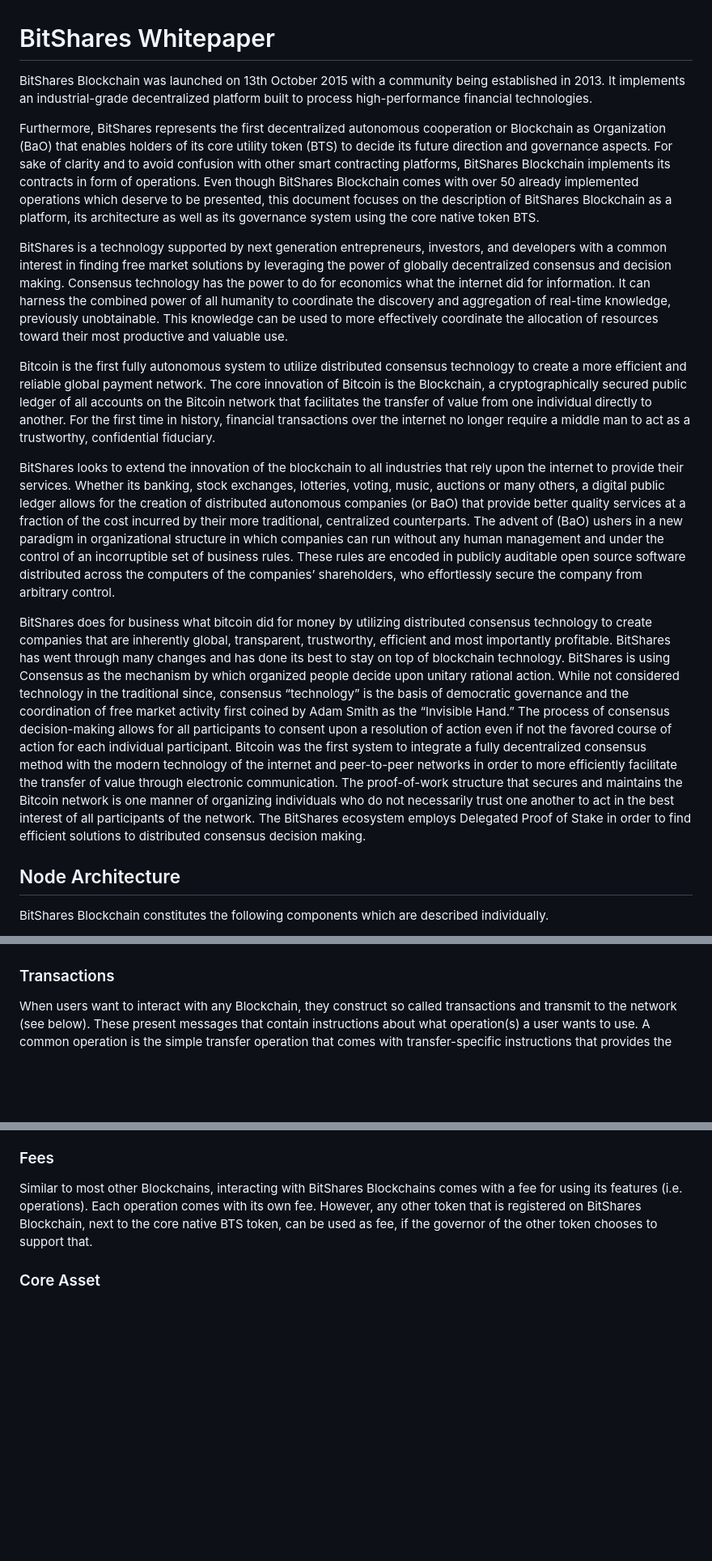
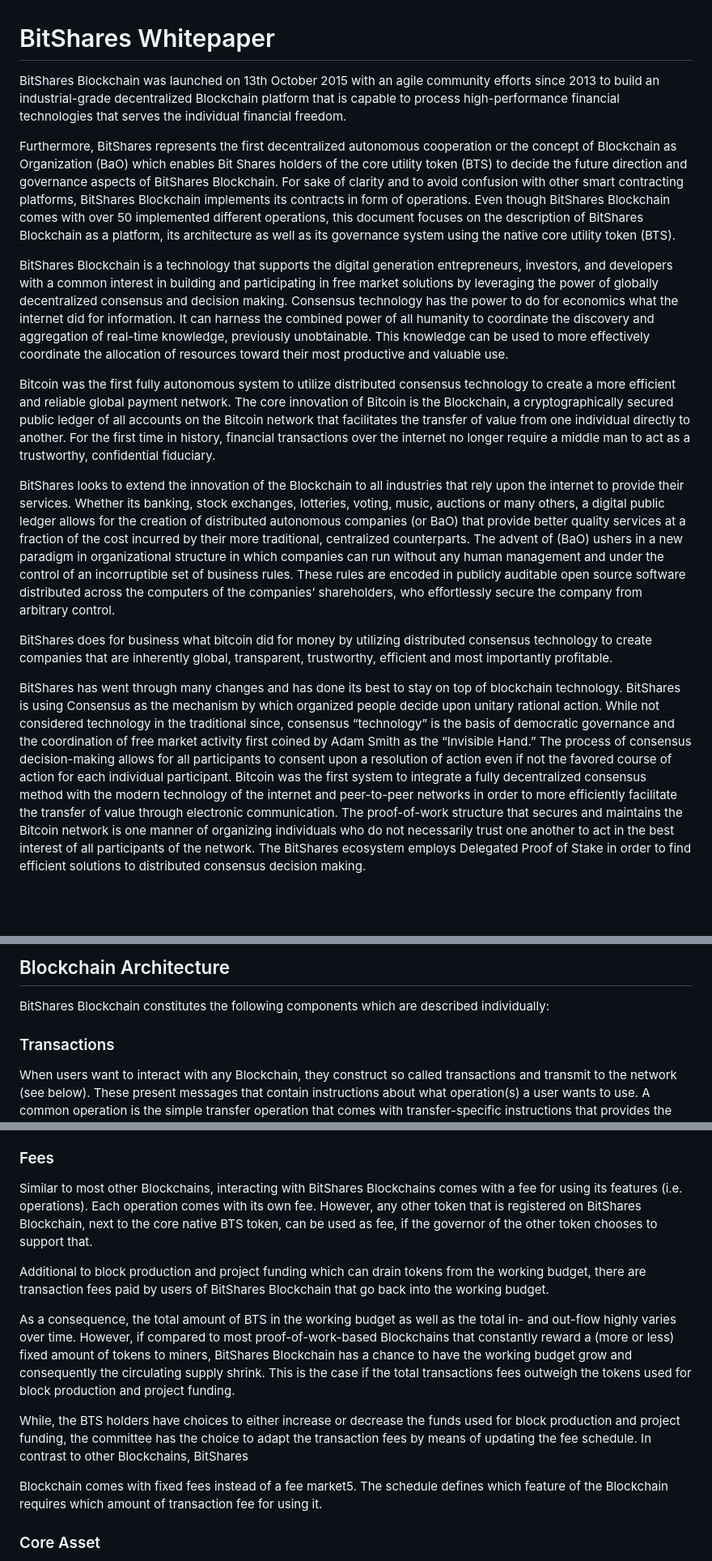
Before and after one commit to ioBanker/docs, a Markdown page: whitepaper.md, 3 parts joined by grey strips. Shown at 81% size. Rendered like a GitHub page; blank space fills up the shorter version.

```diff
--- a/whitepaper.md
+++ b/whitepaper.md
@@ -1,17 +1,16 @@
 # BitShares Whitepaper
 
-BitShares Blockchain was launched on 13th October 2015 with a community being established in 2013. It implements an industrial-grade decentralized platform built to process high-performance financial technologies.
+BitShares Blockchain was launched on 13th October 2015 with an agile community efforts since 2013 to build an industrial-grade decentralized Blockchain platform that is capable to process high-performance financial technologies that serves the individual financial freedom.
 
-Furthermore, BitShares represents the first decentralized autonomous cooperation or Blockchain as Organization (BaO) that enables holders of its core utility token (BTS) to decide its future direction and governance aspects. For sake of clarity and to avoid confusion with other smart contracting platforms, BitShares Blockchain implements its contracts in form of operations. Even though BitShares Blockchain comes with over 50 already implemented operations which deserve to be presented, this document focuses on the description of BitShares Blockchain as a platform, its architecture as well as its governance system using the core native token BTS.
+Furthermore, BitShares represents the first decentralized autonomous cooperation or the concept of Blockchain as Organization (BaO) which enables Bit Shares holders of the core utility token (BTS) to decide the future direction and governance aspects of BitShares Blockchain. For sake of clarity and to avoid confusion with other smart contracting platforms, BitShares Blockchain implements its contracts in form of operations. Even though BitShares Blockchain comes with over 50 implemented different operations, this document focuses on the description of BitShares Blockchain as a platform, its architecture as well as its governance system using the native core utility token (BTS).
 
-BitShares is a technology supported by next generation entrepreneurs, investors, and developers with a common interest in finding free market solutions by leveraging the power of globally decentralized consensus and decision making. Consensus technology has the power to do for economics what the internet did for information. It can harness the combined power of all humanity to coordinate the discovery and aggregation of real-time knowledge, previously unobtainable. This knowledge can be used to more effectively coordinate the allocation of resources toward their most productive and valuable use.
+BitShares Blockchain is a technology that supports the digital generation entrepreneurs, investors, and developers with a common interest in building and participating in free market solutions by leveraging the power of globally decentralized consensus and decision making. Consensus technology has the power to do for economics what the internet did for information. It can harness the combined power of all humanity to coordinate the discovery and aggregation of real-time knowledge, previously unobtainable. This knowledge can be used to more effectively coordinate the allocation of resources toward their most productive and valuable use.
 
-Bitcoin is the first fully autonomous system to utilize distributed consensus technology to create a more efficient and reliable global payment network. The core innovation of Bitcoin is the Blockchain, a cryptographically secured public ledger of all accounts on the Bitcoin network that facilitates the transfer of value from one individual directly to another. For the first time in history, financial transactions over the internet no longer require a middle man to act as a trustworthy, confidential fiduciary.
+Bitcoin was the first fully autonomous system to utilize distributed consensus technology to create a more efficient and reliable global payment network. The core innovation of Bitcoin is the Blockchain, a cryptographically secured public ledger of all accounts on the Bitcoin network that facilitates the transfer of value from one individual directly to another. For the first time in history, financial transactions over the internet no longer require a middle man to act as a trustworthy, confidential fiduciary.
 
-BitShares looks to extend the innovation of the blockchain to all industries that rely upon the internet to provide their services. Whether its banking, stock exchanges, lotteries, voting, music, auctions or many others, a digital public ledger allows for the creation of distributed autonomous companies (or BaO) that provide better quality services at a fraction of the cost incurred by their more traditional, centralized counterparts. The advent of (BaO) ushers in a new paradigm in organizational structure in which companies can run without any human management and under the control of an incorruptible set of business rules. These rules are encoded in publicly auditable open source software distributed across the computers of the companies’ shareholders, who effortlessly secure the company from arbitrary control.
+BitShares looks to extend the innovation of the Blockchain to all industries that rely upon the internet to provide their services. Whether its banking, stock exchanges, lotteries, voting, music, auctions or many others, a digital public ledger allows for the creation of distributed autonomous companies (or BaO) that provide better quality services at a fraction of the cost incurred by their more traditional, centralized counterparts. The advent of (BaO) ushers in a new paradigm in organizational structure in which companies can run without any human management and under the control of an incorruptible set of business rules. These rules are encoded in publicly auditable open source software distributed across the computers of the companies’ shareholders, who effortlessly secure the company from arbitrary control.
 
-BitShares does for business what bitcoin did for money by utilizing distributed consensus technology to create companies that are inherently global, transparent, trustworthy, efficient and most importantly profitable. BitShares has went through many changes and has done its best to stay on top of blockchain technology. BitShares is using Consensus as the mechanism by which organized people decide upon unitary rational action. While not considered technology in the traditional since, consensus “technology” is the basis of democratic governance and the coordination of free market activity first coined by Adam Smith as the “Invisible Hand.” The process of consensus decision-making allows for all participants to consent upon a resolution of action even if not the favored course of action for each individual participant. Bitcoin was the first system to integrate a fully decentralized consensus method with the modern technology of the internet and peer-to-peer networks in order to more efficiently facilitate the transfer of value through electronic communication. The proof-of-work structure that secures and maintains the Bitcoin network is one manner of organizing individuals who do not necessarily trust one another to act in the best interest of all participants of the network. The BitShares ecosystem employs Delegated Proof of Stake in order to find efficient solutions to distributed consensus decision making.
+BitShares does for business what bitcoin did for money by utilizing distributed consensus technology to create companies that are inherently global, transparent, trustworthy, efficient and most importantly profitable.
 
-## Node Architecture
-BitShares Blockchain constitutes the following components which are described individually.
+BitShares has went through many changes and has done its best to stay on top of blockchain technology. BitShares is using Consensus as the mechanism by which organized people decide upon unitary rational action. While not considered technology in the traditional since, consensus “technology” is the basis of democratic governance and the coordination of free market activity first coined by Adam Smith as the “Invisible Hand.” The process of consensus decision-making allows for all participants to consent upon a resolution of action even if not the favored course of action for each individual participant. Bitcoin was the first system to integrate a fully decentralized consensus method with the modern technology of the internet and peer-to-peer networks in order to more efficiently facilitate the transfer of value through electronic communication. The proof-of-work structure that secures and maintains the Bitcoin network is one manner of organizing individuals who do not necessarily trust one another to act in the best interest of all participants of the network. The BitShares ecosystem employs Delegated Proof of Stake in order to find efficient solutions to distributed consensus decision making.
 
@@ -19,4 +17,6 @@ BitShares Blockchain constitutes the following components which are described in
 
+## Blockchain Architecture
+BitShares Blockchain constitutes the following components which are described individually:
 
 ### Transactions
 When users want to interact with any Blockchain, they construct so called transactions and transmit to the network (see below). These present messages that contain instructions about what operation(s) a user wants to use. A common operation is the simple transfer operation that comes with transfer-specific instructions that provides the necessary information for this action, such as the sender, receiver, the amount to transfer as well as an optional encrypted memo. To allow multiple operations to take place subsequently, multiple operations can be bundled into a single transaction.
@@ -93,6 +91,14 @@ Furthermore, BitShares Blockchain has an integrated one-level referral system. B
 ### Fees
 Similar to most other Blockchains, interacting with BitShares Blockchains comes with a fee for using its features (i.e. operations). Each operation comes with its own fee. However, any other token that is registered on BitShares Blockchain, next to the core native BTS token, can be used as fee, if the governor of the other token chooses to support that.
 
+Additional to block production and project funding which can drain tokens from the working budget, there are transaction fees paid by users of BitShares Blockchain that go back into the working budget.
+
+As a consequence, the total amount of BTS in the working budget as well as the total in- and out-flow highly varies over time. However, if compared to most proof-of-work-based Blockchains that constantly reward a (more or less) fixed amount of tokens to miners, BitShares Blockchain has a chance to have the working budget grow and consequently the circulating supply shrink. This is the case if the total transactions fees outweigh the tokens used for block production and project funding.
+
+While, the BTS holders have choices to either increase or decrease the funds used for block production and project funding, the committee has the choice to adapt the transaction fees by means of updating the fee schedule. In contrast to other Blockchains, BitShares
+
+Blockchain comes with fixed fees instead of a fee market5. The schedule defines which feature of the Blockchain requires which amount of transaction fee for using it.
+
 ### Core Asset
 The core native token of BitShares Blockchain, BTS, serves as a utility token and offers governance properties to its holders. Governance describes the progress of governing the Blockchains many variable aspects in a way it it can adapt to future changes more easily.
 
```
Also changed, not shown: other parts of whitepaper.md (+15 -24 lines).
